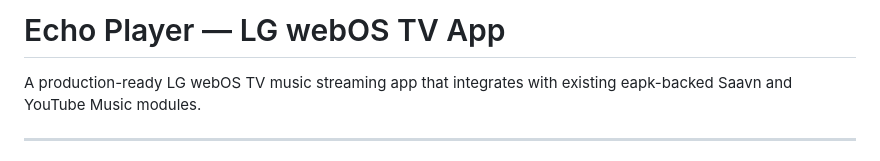
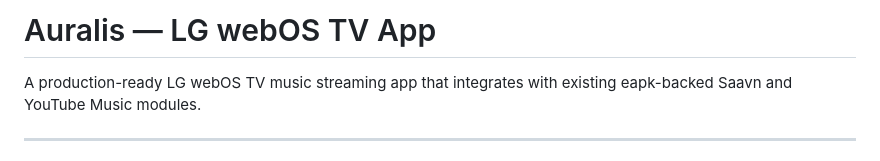
Before and after one commit to ruthvik-01/Auralis-ipk, a Markdown page: README.md, the part around the change. Drawn GitHub-style.

```diff
--- a/README.md
+++ b/README.md
@@ -1,4 +1,4 @@
-# Echo Player — LG webOS TV App
+# Auralis — LG webOS TV App
 
 A production-ready LG webOS TV music streaming app that integrates with existing eapk-backed Saavn and YouTube Music modules.
 
```
